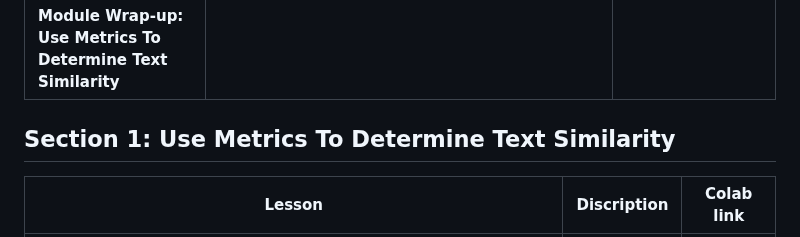
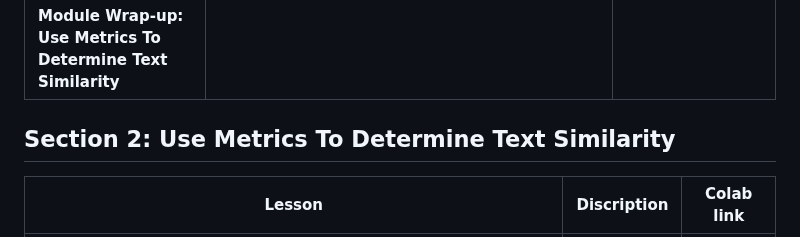
Before and after one commit to matsunagateitoku/stdp-class, a Markdown page: README.md, the part around the change. Rendered like a GitHub page.

```diff
--- a/README.md
+++ b/README.md
@@ -92,7 +92,7 @@ Course Transcript
 |**Course Project, Part One — Using Metrics To Determine Text Similarity**||
 |**Module Wrap-up: Use Metrics To Determine Text Similarity**||
 
-## Section 1: Use Metrics To Determine Text Similarity
+## Section 2: Use Metrics To Determine Text Similarity
 | Lesson          |         Discription                                | Colab link    |
 |-------------------|----------------------------------------------|------|
 |**Module Introduction: Perform Hierarchical Clustering on Sentence Embeddings To Group Similar Texts**||
```
